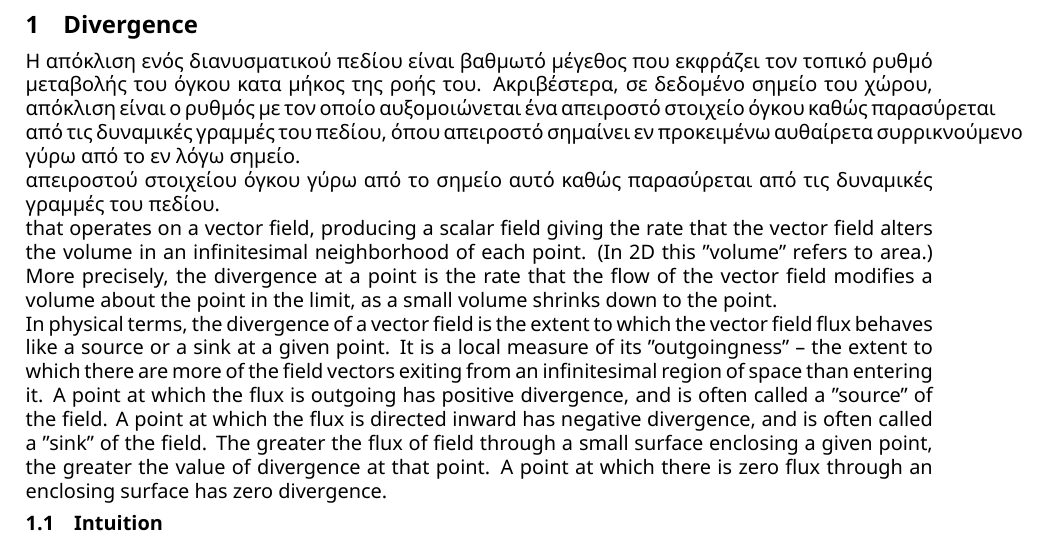
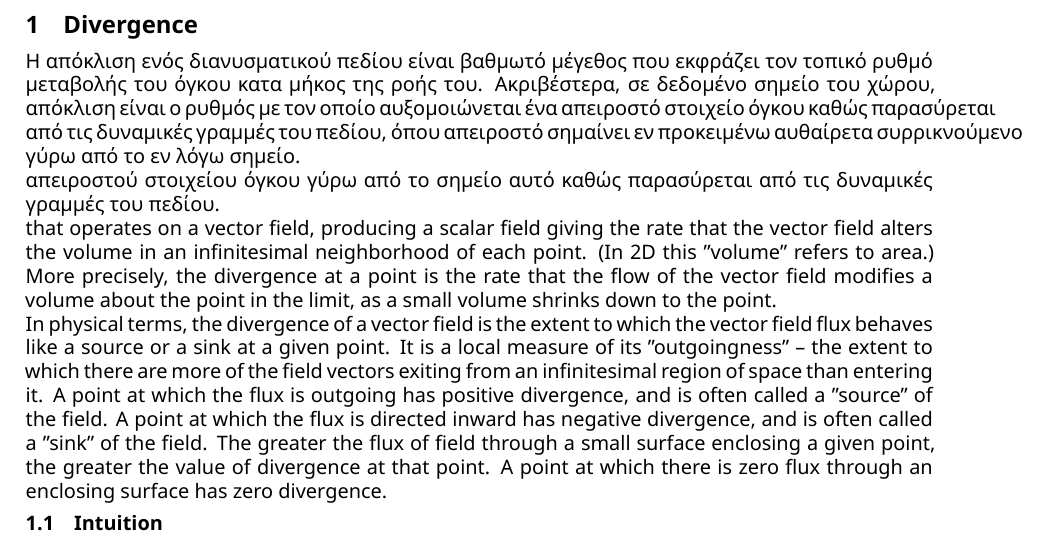
Before and after one commit to fmerg/mathematical-physics, a LaTeX book (notes.tex): part of page 5 of 8, cut so that both start at the same text. Compiled offline with XeLaTeX.

Commit message:
Fix alignment

```diff
--- a/notes.tex
+++ b/notes.tex
@@ -11,6 +11,7 @@
 \usepackage{fontspec}
 \setmainfont{Noto Sans}
 \setsansfont{Noto Sans}
+\usepackage{microtype}
 \setmonofont{Noto Sans Mono}
 \renewcommand{\familydefault}{\sfdefault}
 
@@ -57,17 +58,17 @@
 % ── Chapter Formatting (no "Chapter X") ────────
 \usepackage{titlesec}
 \titleformat{\chapter}
-  {\normalfont\large\bfseries}
+  {\normalfont\large\bfseries\raggedright}
   {\thechapter}{1em}{}
 \titlespacing*{\chapter}{0pt}{-20pt}{4pt}
 
 \titleformat{\section}
-  {\normalfont\normalsize\bfseries}
+  {\normalfont\normalsize\bfseries\raggedright}
   {\thesection}{1em}{}
 \titlespacing*{\section}{0pt}{4pt}{2pt}
 
 \titleformat{\subsection}
-  {\normalfont\normalsize\itshape}
+  {\normalfont\normalsize\itshape\raggedright}
   {\thesubsection}{1em}{}
 \titlespacing*{\subsection}{0pt}{3pt}{1pt}
 
```
